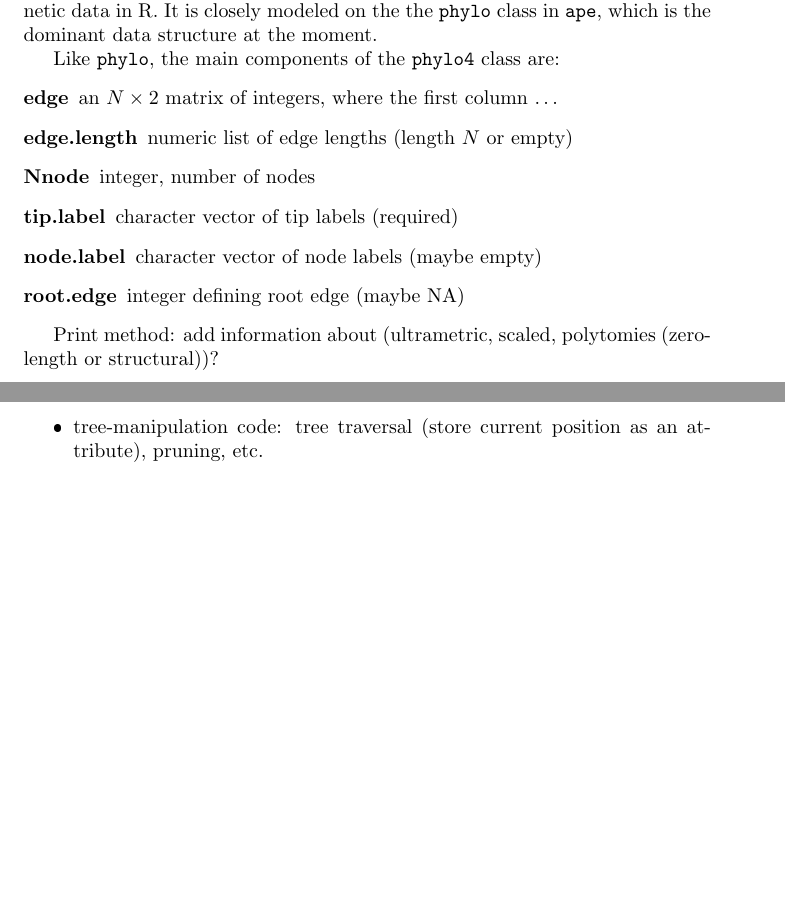
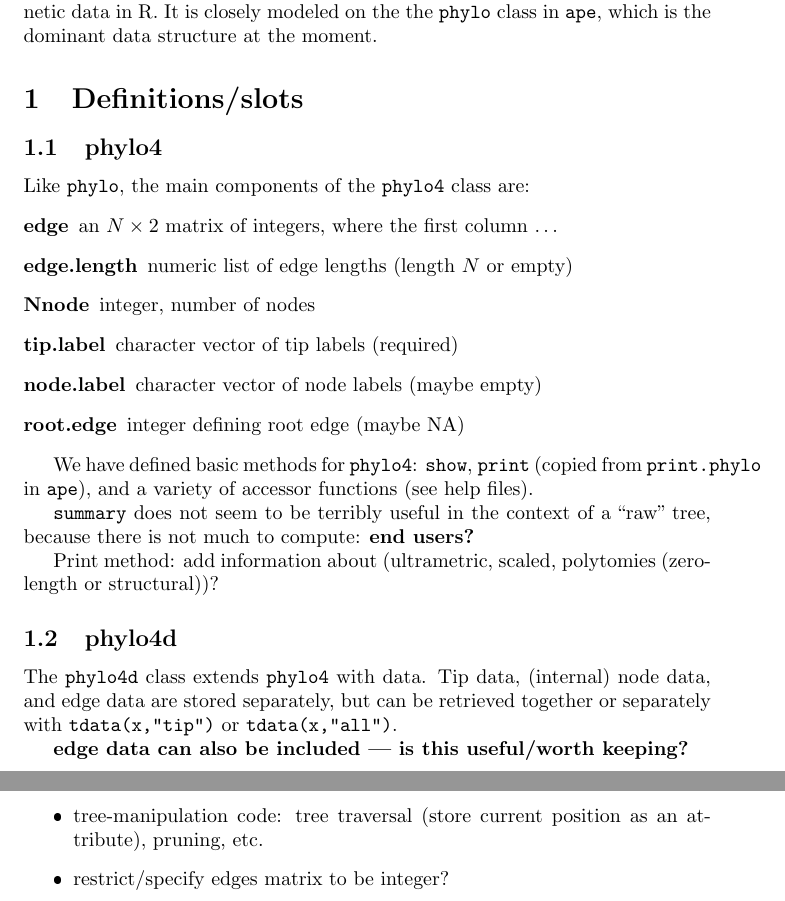
Before and after one commit to r-forge/phyloc, a LaTeX document (trunk/Rpkgs/phylo4/inst/doc/phylo4.tex): two parts of pages 1 and 2 of 2, joined at a grey line, cut so that both start at the same text, the shorter picture padded with empty space. The pictures show the PDF file trunk/Rpkgs/phylo4/inst/doc/phylo4.pdf that the author committed with the source.

Commit message:
hack to avoid nTips interference; added show(phylo4d) to docs for clean R CMD check incidental vignette changes
git-svn-id: svn://svn.r-forge.r-project.org/svnroot/phyloc@73 edb9625f-4e0d-4859-8d74-9fd3b1da38cb

```diff
--- a/trunk/Rpkgs/phylo4/inst/doc/phylo4.tex
+++ b/trunk/Rpkgs/phylo4/inst/doc/phylo4.tex
@@ -18,6 +18,9 @@ data in R.  It is closely modeled on the the \code{phylo}
 class in \code{ape}, which is the dominant data structure
 at the moment.
 
+\section{Definitions/slots}
+
+\subsection{phylo4}
 Like \code{phylo}, the main components of
 the \code{phylo4} class are:
 \begin{description}
@@ -31,8 +34,27 @@ the \code{phylo4} class are:
 \item[root.edge]{integer defining root edge (maybe NA)}
 \end{description}
 
+We have defined basic methods for \code{phylo4}:
+\code{show}, \code{print} (copied from \code{print.phylo} in
+\code{ape}), and a variety of accessor functions (see help files).
+
+\code{summary} does not seem to be terribly useful in the
+context of a ``raw'' tree, because there is not much to
+compute: \textbf{end users?}
+
 Print method: add information about
 (ultrametric, scaled, polytomies (zero-length or structural))?
+
+\subsection{phylo4d}
+
+The \code{phylo4d} class extends \code{phylo4}
+with data.  Tip data, (internal) node data, and edge
+data are stored separately, but can be retrieved
+together or separately with \code{tdata(x,"tip")}
+or \code{tdata(x,"all")}.
+
+\textbf{edge data can also be included --- is this
+useful/worth keeping?}
 
 \section{Hacks/backward compatibility}
 
@@ -70,15 +92,15 @@ to handle these cases.
 \end{Schunk}
 \section{To do/problems}
 
-
 \begin{itemize}
 \item Conflict with \code{nTips} if \code{ape} is loaded first:
 ask EP to get rid of this (obsolete?) function? (\code{Ntips}
 is the real \code{ape} function for getting the number of tips)
 \item basic tree manipulation: tip-dropping, \code{na.omit}, etc. ---
-especially for multi-tree and tree-with-data cases
+  especially for multi-tree and tree-with-data cases
 \item tree-manipulation code: tree traversal (store current
-position as an attribute), pruning, etc.
+  position as an attribute), pruning, etc.
+\item restrict/specify edges matrix to be integer?
 \end{itemize}
 
 \end{document}
```
Also changed, not shown: trunk/Rpkgs/phylo4/inst/doc/phylo4.pdf, 5 other files.
